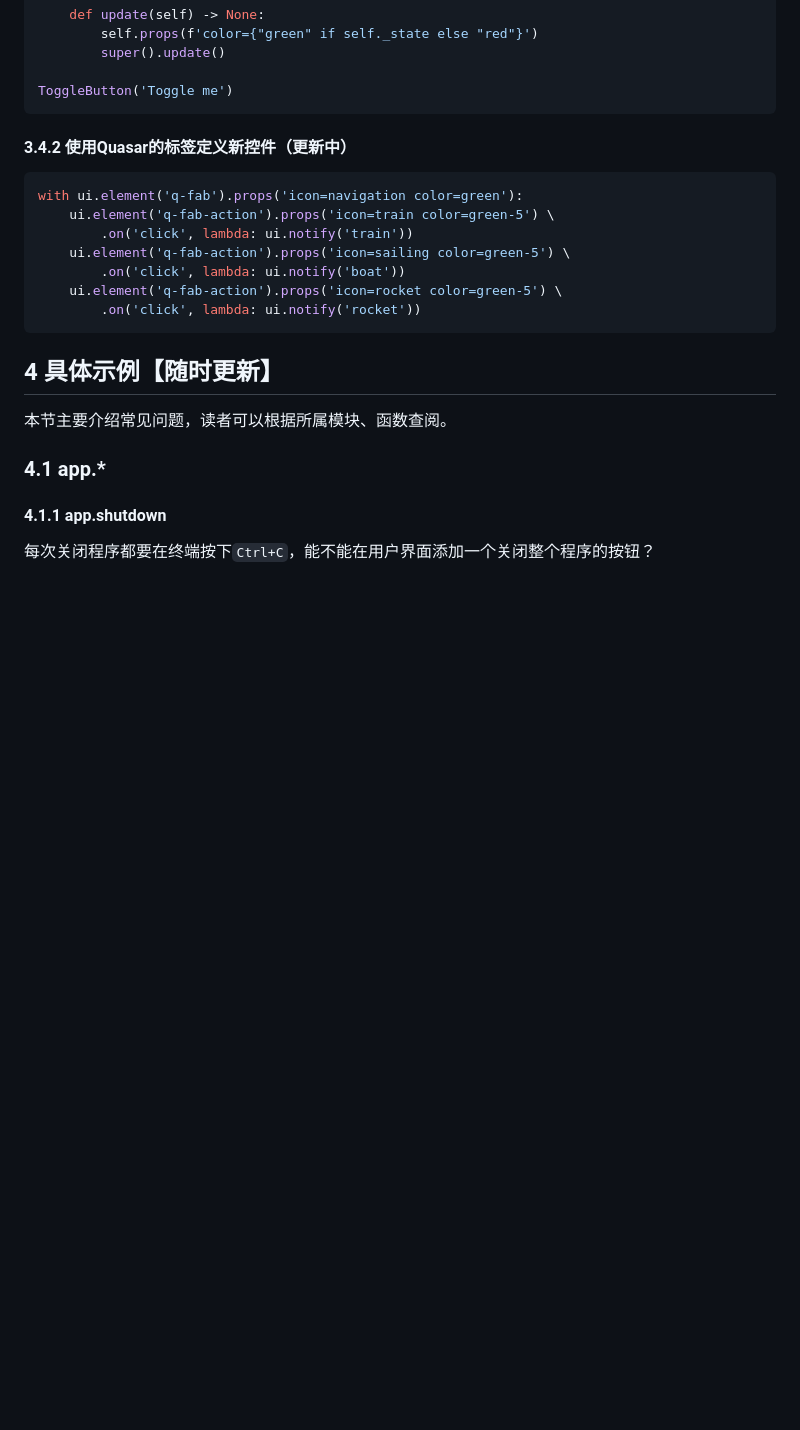
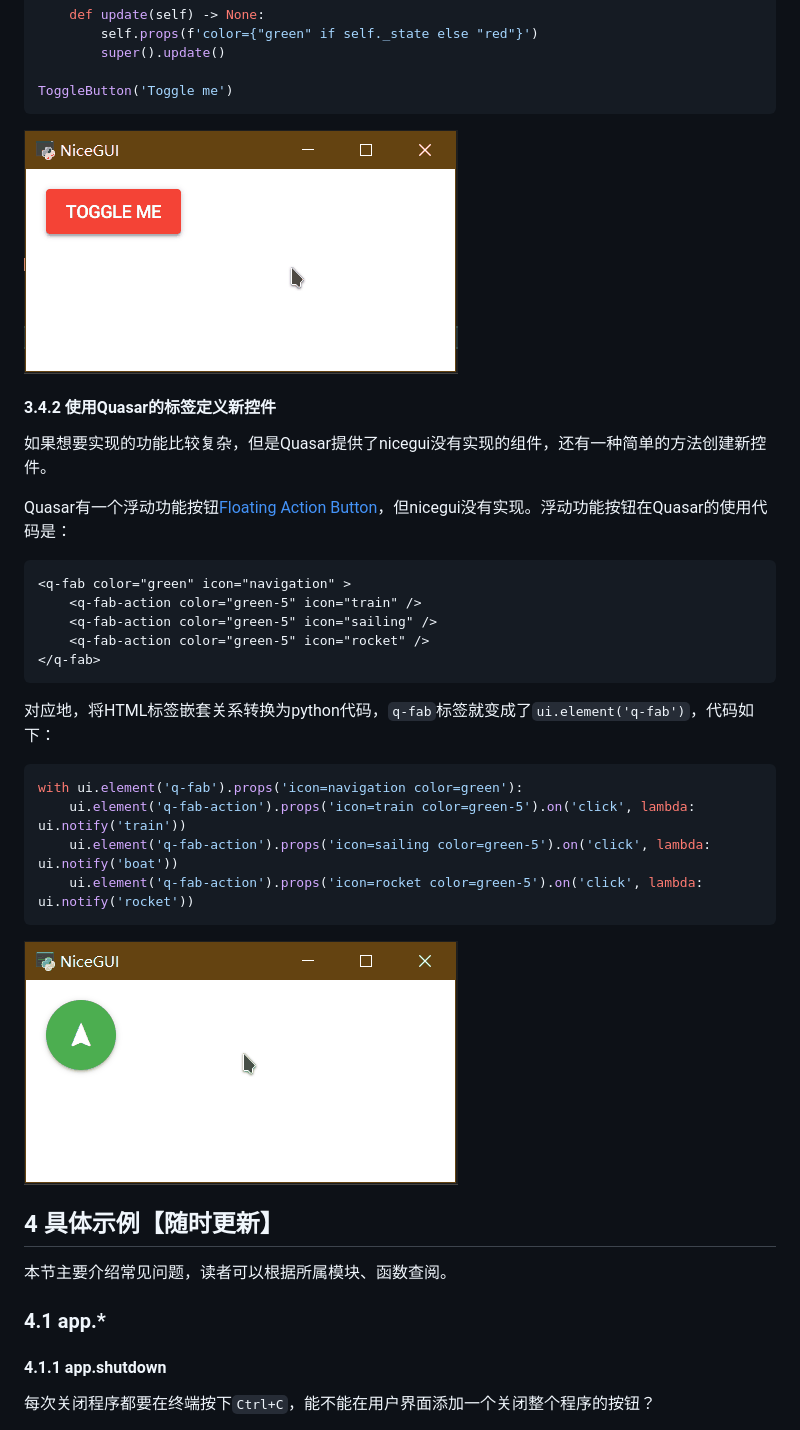
Before and after one commit to python-and-fiction/chinese_guide_of_nicegui_for_beginner, a Markdown page: README_MORE.md, the part around the change printed below. GitHub-like rendering; pictures changed too: README_MORE.assets/toggle_button.gif (added), README_MORE.assets/ui_element_q_fab.gif (added); blank space fills up the shorter version.

````diff
--- a/README_MORE.md
+++ b/README_MORE.md
@@ -105,25 +115,32 @@ class ToggleButton(ui.button):
 ToggleButton('Toggle me')
 ```
 
+![toggle_button](README_MORE.assets/toggle_button.gif)
 
+#### 3.4.2 使用Quasar的标签定义新控件
 
-#### 3.4.2 使用Quasar的标签定义新控件（更新中）
+如果想要实现的功能比较复杂，但是Quasar提供了nicegui没有实现的组件，还有一种简单的方法创建新控件。
 
+Quasar有一个浮动功能按钮[Floating Action Button](https://quasar.dev/vue-components/floating-action-button#introduction)，但nicegui没有实现。浮动功能按钮在Quasar的使用代码是：
 
+```html
+<q-fab color="green" icon="navigation" >
+    <q-fab-action color="green-5" icon="train" />
+    <q-fab-action color="green-5" icon="sailing" />
+    <q-fab-action color="green-5" icon="rocket" />
+</q-fab>
+```
+
+对应地，将HTML标签嵌套关系转换为python代码，`q-fab`标签就变成了`ui.element('q-fab')`，代码如下：
 
 ```python3
 with ui.element('q-fab').props('icon=navigation color=green'):
-    ui.element('q-fab-action').props('icon=train color=green-5') \
-        .on('click', lambda: ui.notify('train'))
-    ui.element('q-fab-action').props('icon=sailing color=green-5') \
-        .on('click', lambda: ui.notify('boat'))
-    ui.element('q-fab-action').props('icon=rocket color=green-5') \
-        .on('click', lambda: ui.notify('rocket'))
+    ui.element('q-fab-action').props('icon=train color=green-5').on('click', lambda: ui.notify('train'))
+    ui.element('q-fab-action').props('icon=sailing color=green-5').on('click', lambda: ui.notify('boat'))
+    ui.element('q-fab-action').props('icon=rocket color=green-5').on('click', lambda: ui.notify('rocket'))
 ```
 
-
-
-
+![ui_element_q_fab](README_MORE.assets/ui_element_q_fab.gif)
 
 ## 4 具体示例【随时更新】
 
````
Also changed, not shown: other parts of README_MORE.md (+25 -10 lines), README.md (+13 -3 lines), README.assets/ui_element_move.gif (added), README_MORE.assets/slot.png (added).
